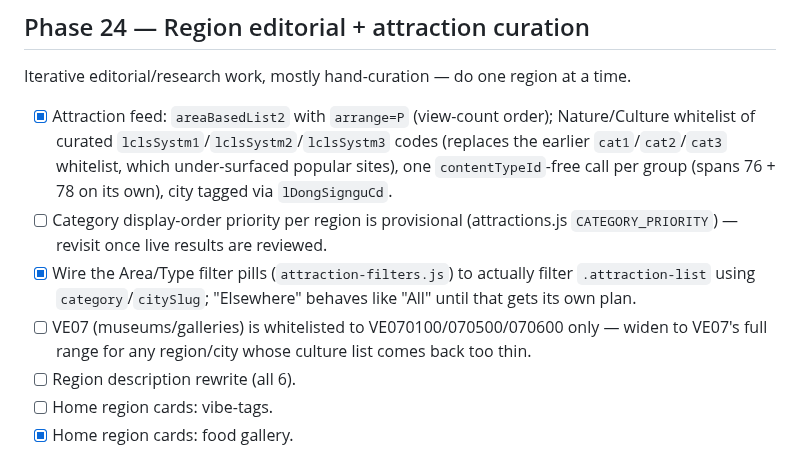
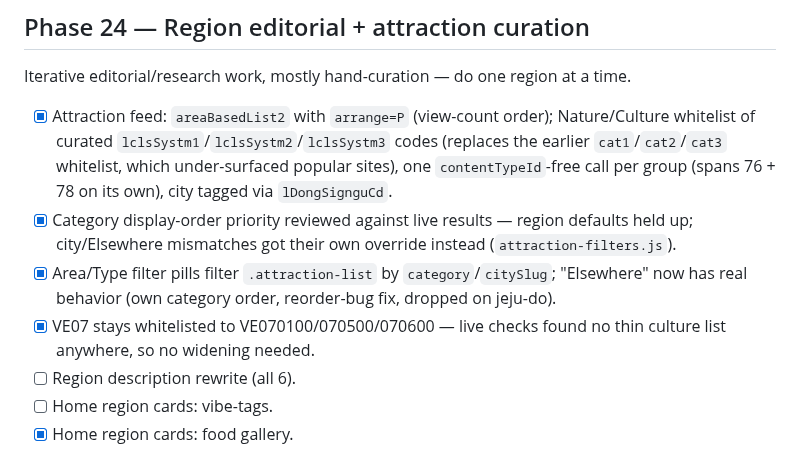
Before and after one commit to irinfox/worknstay_korea, a Markdown page: ROADMAP_TODO.md, the part around the change. GitHub-like rendering.

Commit message:
docs:marked done all attractions related issues

```diff
--- a/ROADMAP_TODO.md
+++ b/ROADMAP_TODO.md
@@ -92,13 +92,12 @@ Iterative editorial/research work, mostly hand-curation — do one region at a t
       whitelist of curated `lclsSystm1`/`lclsSystm2`/`lclsSystm3` codes (replaces the earlier
       `cat1`/`cat2`/`cat3` whitelist, which under-surfaced popular sites), one `contentTypeId`-free
       call per group (spans 76 + 78 on its own), city tagged via `lDongSignguCd`.
-- [ ] Category display-order priority per region is provisional (attractions.js
-      `CATEGORY_PRIORITY`) — revisit once live results are reviewed.
-- [x] Wire the Area/Type filter pills (`attraction-filters.js`) to actually filter
-      `.attraction-list` using `category`/`citySlug`; "Elsewhere" behaves like "All" until that
-      gets its own plan.
-- [ ] VE07 (museums/galleries) is whitelisted to VE070100/070500/070600 only — widen to VE07's
-      full range for any region/city whose culture list comes back too thin.
+- [x] Category display-order priority reviewed against live results — region defaults held up;
+      city/Elsewhere mismatches got their own override instead (`attraction-filters.js`).
+- [x] Area/Type filter pills filter `.attraction-list` by `category`/`citySlug`; "Elsewhere" now
+      has real behavior (own category order, reorder-bug fix, dropped on jeju-do).
+- [x] VE07 stays whitelisted to VE070100/070500/070600 — live checks found no thin culture list
+      anywhere, so no widening needed.
 - [ ] Region description rewrite (all 6).
 - [ ] Home region cards: vibe-tags.
 - [x] Home region cards: food gallery.
```
